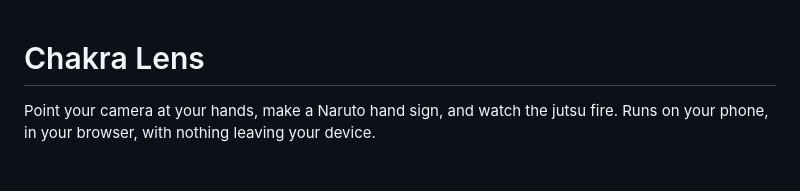
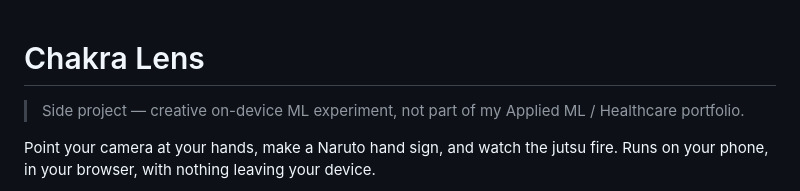
Before and after one commit to Bakr1m/anime-chakra, a Markdown page: README.md, the part around the change. GitHub-like rendering; blank space fills up the shorter version.

Commit message:
docs: mark as side project, not part of ML portfolio

```diff
--- a/README.md
+++ b/README.md
@@ -1,4 +1,6 @@
 # Chakra Lens
+
+> Side project — creative on-device ML experiment, not part of my Applied ML / Healthcare portfolio.
 
 Point your camera at your hands, make a Naruto hand sign, and watch the jutsu fire. Runs on your phone, in your browser, with nothing leaving your device.
 
```
